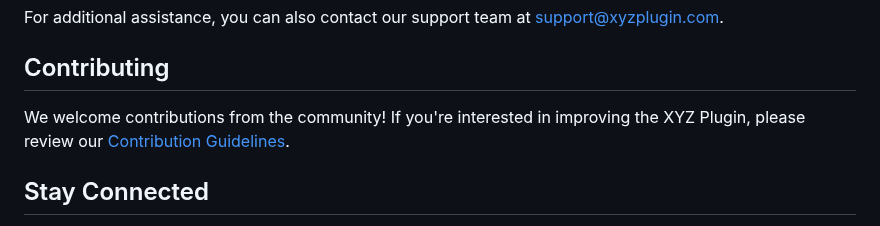
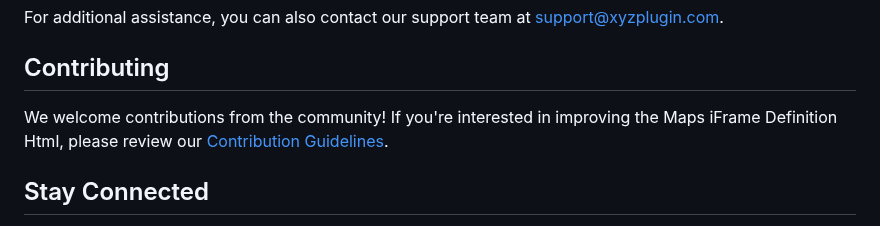
Before and after one commit to canata09/Maps-iFrame-Definition-Html, a Markdown page: README.md, the part around the change. Drawn GitHub-style.

```diff
--- a/README.md
+++ b/README.md
@@ -46,7 +46,7 @@ For additional assistance, you can also contact our support team at support@xyzp
 
 ## Contributing
 
-We welcome contributions from the community! If you're interested in improving the XYZ Plugin, please review our [Contribution Guidelines](contributing.md).
+We welcome contributions from the community! If you're interested in improving the Maps iFrame Definition Html, please review our [Contribution Guidelines](contributing.md).
 
 ## Stay Connected
 
```
